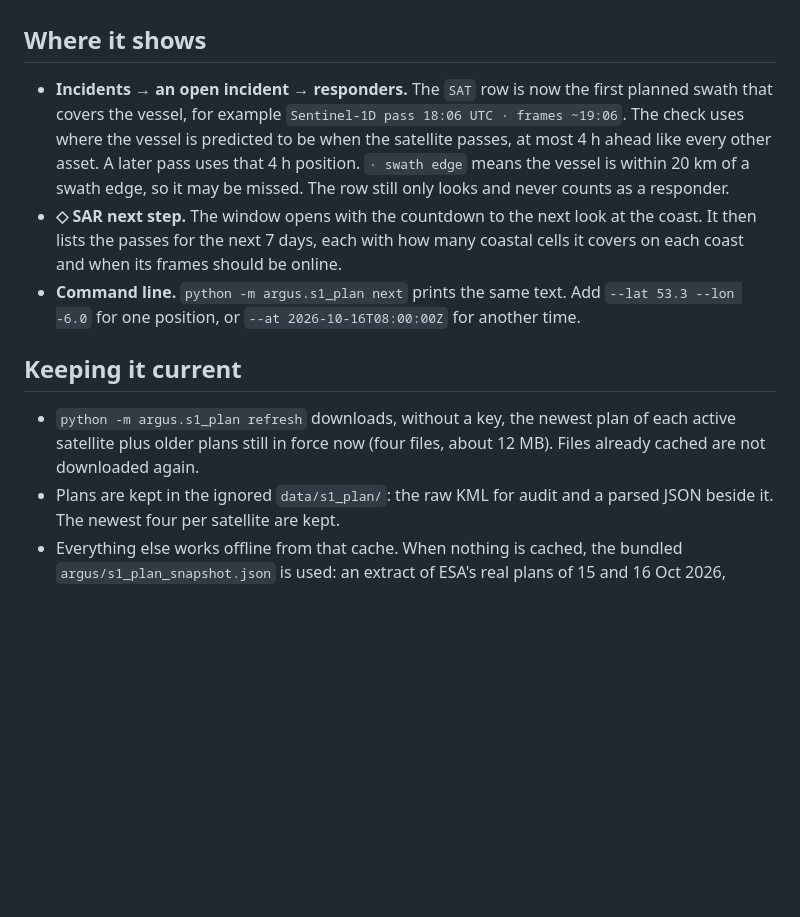
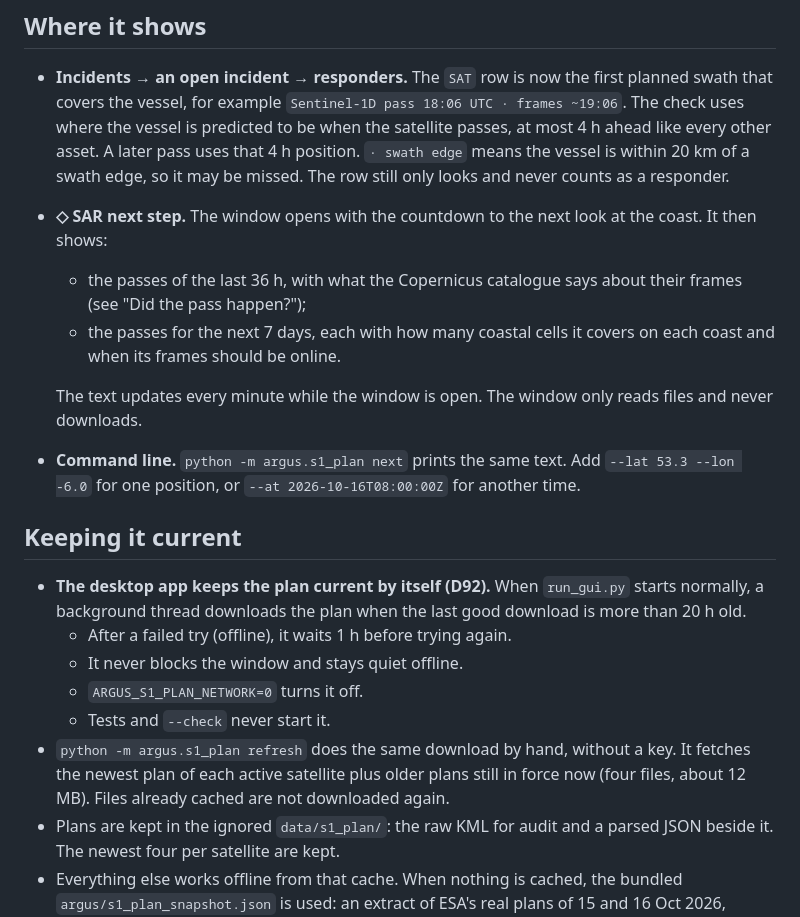
Before and after one commit to Marwan-verse/Argus-Mara-EUDIS, a Markdown page: docs/20-sentinel1-plan.md, the part around one of its changes. Drawn GitHub-style; blank space fills up the shorter version.

```diff
--- a/docs/20-sentinel1-plan.md
+++ b/docs/20-sentinel1-plan.md
@@ -20,17 +20,31 @@ Since early July 2026 these are S1C and S1D; S1A is retired.
   vessel is within 20 km of a swath edge, so it may be missed. The row still
   only looks and never counts as a responder.
 - **◇ SAR next step.** The window opens with the countdown to the next look at
-  the coast. It then lists the passes for the next 7 days, each with how many
-  coastal cells it covers on each coast and when its frames should be online.
+  the coast. It then shows:
+  - the passes of the last 36 h, with what the Copernicus catalogue says about
+    their frames (see "Did the pass happen?");
+  - the passes for the next 7 days, each with how many coastal cells it covers
+    on each coast and when its frames should be online.
+
+  The text updates every minute while the window is open. The window only reads
+  files and never downloads.
 - **Command line.** `python -m argus.s1_plan next` prints the same text. Add
   `--lat 53.3 --lon -6.0` for one position, or `--at 2026-10-16T08:00:00Z` for
   another time.
 
 ## Keeping it current
 
-- `python -m argus.s1_plan refresh` downloads, without a key, the newest plan of
-  each active satellite plus older plans still in force now (four files, about
-  12 MB). Files already cached are not downloaded again.
+- **The desktop app keeps the plan current by itself (D92).** When `run_gui.py`
+  starts normally, a background thread downloads the plan when the last good
+  download is more than 20 h old.
+  - After a failed try (offline), it waits 1 h before trying again.
+  - It never blocks the window and stays quiet offline.
+  - `ARGUS_S1_PLAN_NETWORK=0` turns it off.
+  - Tests and `--check` never start it.
+- `python -m argus.s1_plan refresh` does the same download by hand, without a
+  key. It fetches the newest plan of each active satellite plus older plans still
+  in force now (four files, about 12 MB). Files already cached are not
+  downloaded again.
 - Plans are kept in the ignored `data/s1_plan/`: the raw KML for audit and a
   parsed JSON beside it. The newest four per satellite are kept.
 - Everything else works offline from that cache. When nothing is cached, the
```
Also changed, not shown: other parts of docs/20-sentinel1-plan.md (+37 -5 lines), DECISIONS.md (+1 -0 lines).
